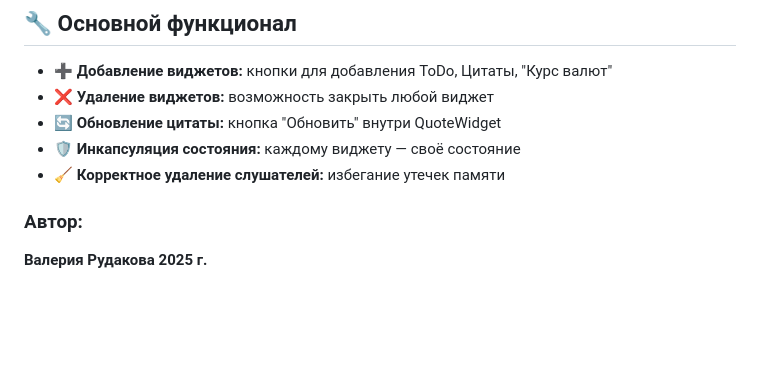
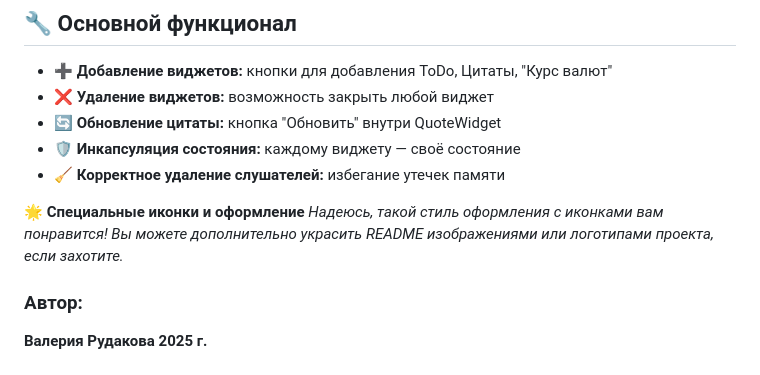
Before and after one commit to dedal1982/dashboard, a Markdown page: README.md, the part around the change. Drawn GitHub-style; blank space fills up the shorter version.

Commit message:
docs: update README.md

```diff
--- a/README.md
+++ b/README.md
@@ -43,6 +43,9 @@ dashboard/
 - 🛡️ **Инкапсуляция состояния:** каждому виджету — своё состояние
 - 🧹 **Корректное удаление слушателей:** избегание утечек памяти
 
+🌟 **Специальные иконки и оформление**
+_Надеюсь, такой стиль оформления с иконками вам понравится! Вы можете дополнительно украсить README изображениями или логотипами проекта, если захотите._
+
 ### Автор:
 
 **Валерия Рудакова 2025 г.**
```
